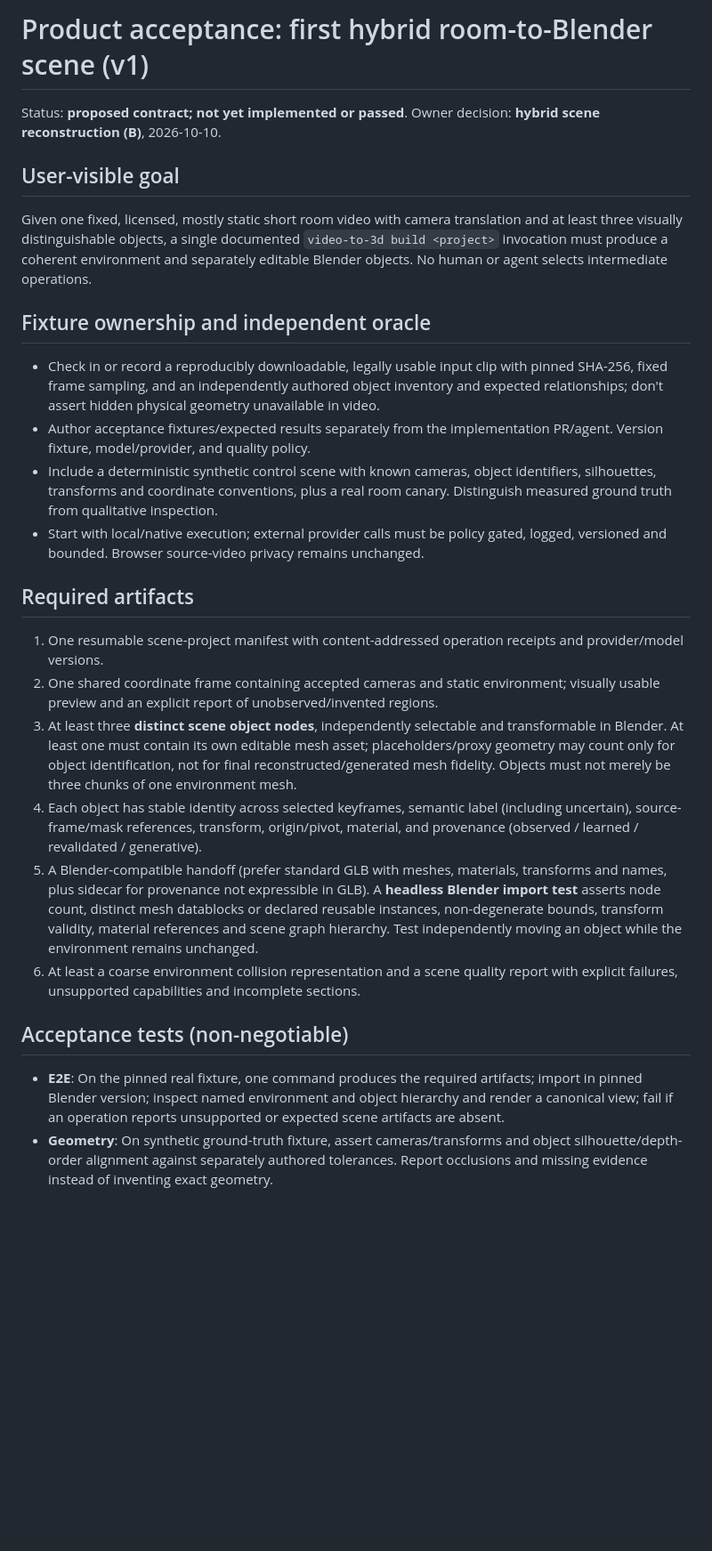
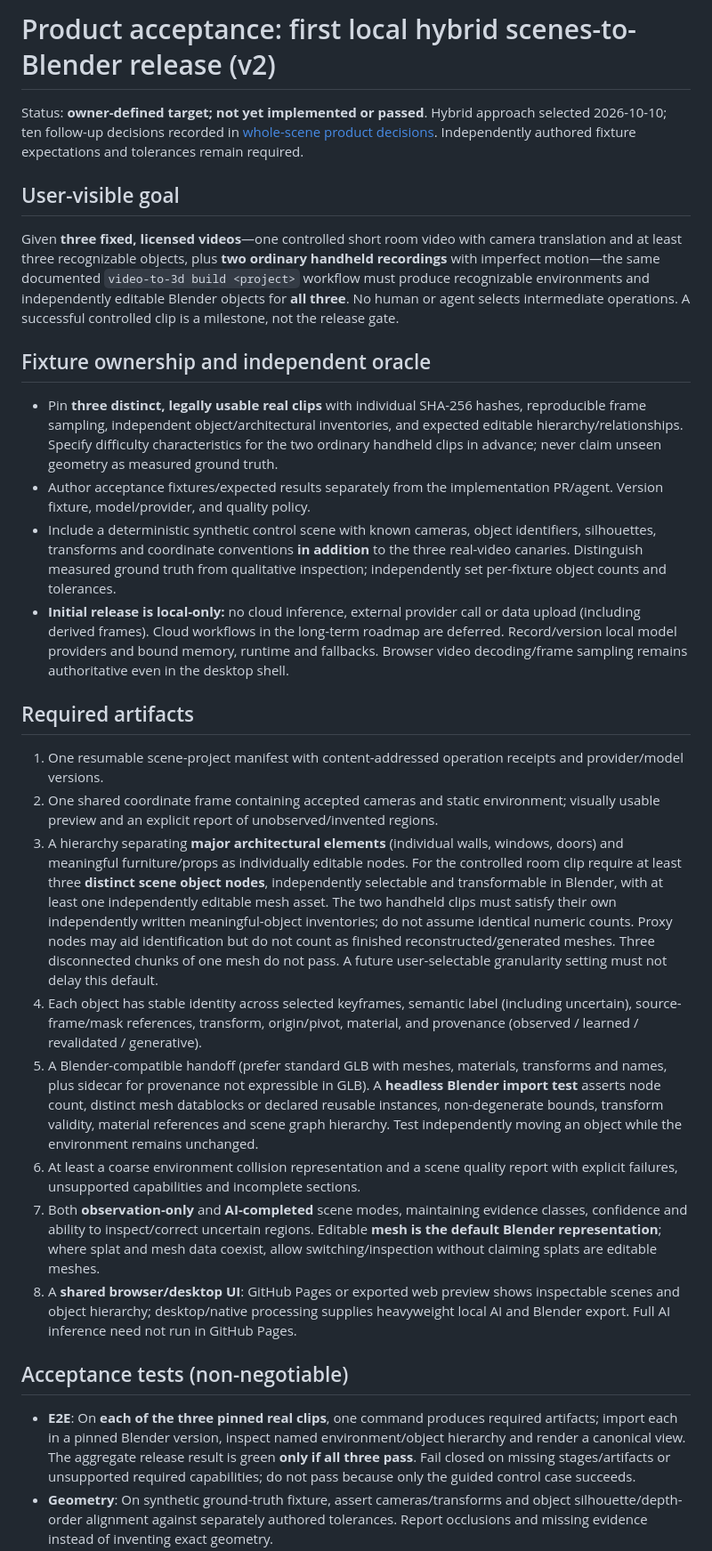
Before and after one commit to moritzbrantner/video-to-3d, a Markdown page: docs/specs/hybrid-room-to-blender-acceptance.md, the part around one of its changes. Shown at 89% size. Drawn GitHub-style; blank space fills up the shorter version.

Commit message:
docs: require three real scenes, local-only AI and editable hybrid outputs

```diff
--- a/docs/specs/hybrid-room-to-blender-acceptance.md
+++ b/docs/specs/hybrid-room-to-blender-acceptance.md
@@ -1,24 +1,26 @@
-# Product acceptance: first hybrid room-to-Blender scene (v1)
+# Product acceptance: first local hybrid scenes-to-Blender release (v2)
 
-Status: **proposed contract; not yet implemented or passed**. Owner decision: **hybrid scene reconstruction (B)**, 2026-10-10.
+Status: **owner-defined target; not yet implemented or passed**. Hybrid approach selected 2026-10-10; ten follow-up decisions recorded in [whole-scene product decisions](whole-scene-product-decisions.md). Independently authored fixture expectations and tolerances remain required.
 
 ## User-visible goal
-Given one fixed, licensed, mostly static short room video with camera translation and at least three visually distinguishable objects, a single documented `video-to-3d build <project>` invocation must produce a coherent environment and separately editable Blender objects. No human or agent selects intermediate operations.
+Given **three fixed, licensed videos**—one controlled short room video with camera translation and at least three recognizable objects, plus **two ordinary handheld recordings** with imperfect motion—the same documented `video-to-3d build <project>` workflow must produce recognizable environments and independently editable Blender objects for **all three**. No human or agent selects intermediate operations. A successful controlled clip is a milestone, not the release gate.
 
 ## Fixture ownership and independent oracle
-- Check in or record a reproducibly downloadable, legally usable input clip with pinned SHA-256, fixed frame sampling, and an independently authored object inventory and expected relationships; don't assert hidden physical geometry unavailable in video.
+- Pin **three distinct, legally usable real clips** with individual SHA-256 hashes, reproducible frame sampling, independent object/architectural inventories, and expected editable hierarchy/relationships. Specify difficulty characteristics for the two ordinary handheld clips in advance; never claim unseen geometry as measured ground truth.
 - Author acceptance fixtures/expected results separately from the implementation PR/agent. Version fixture, model/provider, and quality policy.
-- Include a deterministic synthetic control scene with known cameras, object identifiers, silhouettes, transforms and coordinate conventions, plus a real room canary. Distinguish measured ground truth from qualitative inspection.
-- Start with local/native execution; external provider calls must be policy gated, logged, versioned and bounded. Browser source-video privacy remains unchanged.
+- Include a deterministic synthetic control scene with known cameras, object identifiers, silhouettes, transforms and coordinate conventions **in addition** to the three real-video canaries. Distinguish measured ground truth from qualitative inspection; independently set per-fixture object counts and tolerances.
+- **Initial release is local-only:** no cloud inference, external provider call or data upload (including derived frames). Cloud workflows in the long-term roadmap are deferred. Record/version local model providers and bound memory, runtime and fallbacks. Browser video decoding/frame sampling remains authoritative even in the desktop shell.
 
 ## Required artifacts
 1. One resumable scene-project manifest with content-addressed operation receipts and provider/model versions.
 2. One shared coordinate frame containing accepted cameras and static environment; visually usable preview and an explicit report of unobserved/invented regions.
-3. At least three **distinct scene object nodes**, independently selectable and transformable in Blender. At least one must contain its own editable mesh asset; placeholders/proxy geometry may count only for object identification, not for final reconstructed/generated mesh fidelity. Objects must not merely be three chunks of one environment mesh.
+3. A hierarchy separating **major architectural elements** (individual walls, windows, doors) and meaningful furniture/props as individually editable nodes. For the controlled room clip require at least three **distinct scene object nodes**, independently selectable and transformable in Blender, with at least one independently editable mesh asset. The two handheld clips must satisfy their own independently written meaningful-object inventories; do not assume identical numeric counts. Proxy nodes may aid identification but do not count as finished reconstructed/generated meshes. Three disconnected chunks of one mesh do not pass. A future user-selectable granularity setting must not delay this default.
 4. Each object has stable identity across selected keyframes, semantic label (including uncertain), source-frame/mask references, transform, origin/pivot, material, and provenance (observed / learned / revalidated / generative).
 5. A Blender-compatible handoff (prefer standard GLB with meshes, materials, transforms and names, plus sidecar for provenance not expressible in GLB). A **headless Blender import test** asserts node count, distinct mesh datablocks or declared reusable instances, non-degenerate bounds, transform validity, material references and scene graph hierarchy. Test independently moving an object while the environment remains unchanged.
 6. At least a coarse environment collision representation and a scene quality report with explicit failures, unsupported capabilities and incomplete sections.
+7. Both **observation-only** and **AI-completed** scene modes, maintaining evidence classes, confidence and ability to inspect/correct uncertain regions. Editable **mesh is the default Blender representation**; where splat and mesh data coexist, allow switching/inspection without claiming splats are editable meshes.
+8. A **shared browser/desktop UI**: GitHub Pages or exported web preview shows inspectable scenes and object hierarchy; desktop/native processing supplies heavyweight local AI and Blender export. Full AI inference need not run in GitHub Pages.
 
 ## Acceptance tests (non-negotiable)
-- **E2E**: On the pinned real fixture, one command produces the required artifacts; import in pinned Blender version; inspect named environment and object hierarchy and render a canonical view; fail if an operation reports unsupported or expected scene artifacts are absent.
+- **E2E**: On **each of the three pinned real clips**, one command produces required artifacts; import each in a pinned Blender version, inspect named environment/object hierarchy and render a canonical view. The aggregate release result is green **only if all three pass**. Fail closed on missing stages/artifacts or unsupported required capabilities; do not pass because only the guided control case succeeds.
 - **Geometry**: On synthetic ground-truth fixture, assert cameras/transforms and object silhouette/depth-order alignment against separately authored tolerances. Report occlusions and missing evidence instead of inventing exact geometry.
```
Also changed, not shown: other parts of docs/specs/hybrid-room-to-blender-acceptance.md (+8 -6 lines).
